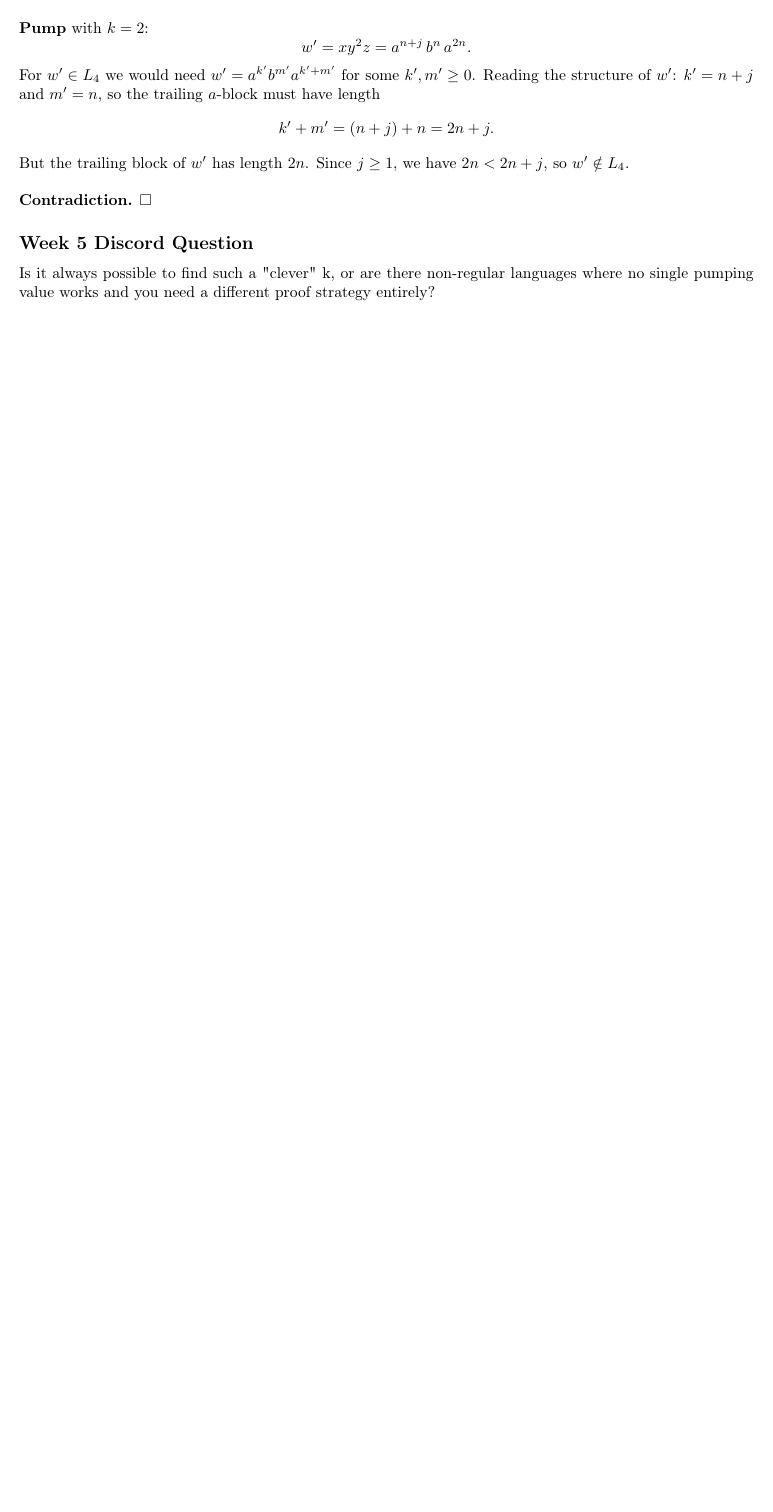
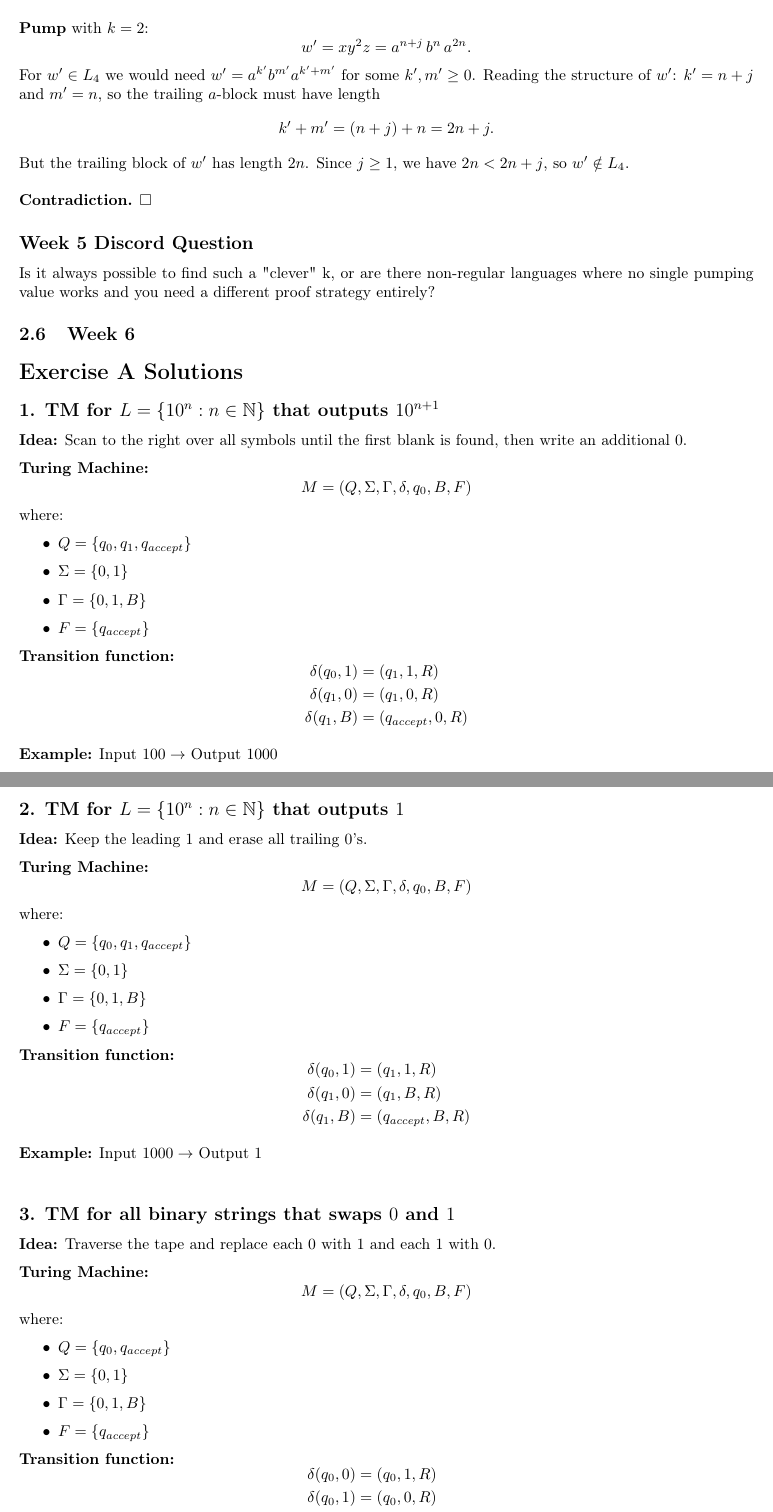
Before and after one commit to savanaachou/cpsc406, a LaTeX paper (Report/report.tex): part of page 21 of 21 before the commit and two parts of pages 21 and 22 of 24 after it, the two joined at a grey line, cut so that both start at the same text, the shorter picture padded with empty space. Compiled offline with pdfLaTeX.

Commit message:
Homework 6

```diff
--- a/Report/report.tex
+++ b/Report/report.tex
@@ -1475,3 +1475,85 @@ so $w' \notin L_4$.
 \subsection*{Week 5 Discord Question}
  Is it always possible to find such a "clever" k, or are there non-regular languages where no single pumping value works and you need a different proof strategy entirely?
 
+\subsection{Week 6}
+\section*{Exercise A Solutions}
+
+\subsection*{1. TM for $L = \{1 0^n : n \in \mathbb{N}\}$ that outputs $1 0^{n+1}$}
+
+\textbf{Idea:} Scan to the right over all symbols until the first blank is found, then write an additional $0$.
+
+\textbf{Turing Machine:}
+\[
+M = (Q, \Sigma, \Gamma, \delta, q_0, B, F)
+\]
+where:
+\begin{itemize}
+    \item $Q = \{q_0, q_1, q_{accept}\}$
+    \item $\Sigma = \{0,1\}$
+    \item $\Gamma = \{0,1,B\}$
+    \item $F = \{q_{accept}\}$
+\end{itemize}
+
+\textbf{Transition function:}
+\[
+\begin{aligned}
+\delta(q_0, 1) &= (q_1, 1, R) \\
+\delta(q_1, 0) &= (q_1, 0, R) \\
+\delta(q_1, B) &= (q_{accept}, 0, R)
+\end{aligned}
+\]
+
+\textbf{Example:} Input $100 \rightarrow$ Output $1000$
+
+\bigskip
+
+\subsection*{2. TM for $L = \{1 0^n : n \in \mathbb{N}\}$ that outputs $1$}
+
+\textbf{Idea:} Keep the leading $1$ and erase all trailing $0$'s.
+
+\textbf{Turing Machine:}
+\[
+M = (Q, \Sigma, \Gamma, \delta, q_0, B, F)
+\]
+where:
+\begin{itemize}
+    \item $Q = \{q_0, q_1, q_{accept}\}$
+    \item $\Sigma = \{0,1\}$
+    \item $\Gamma = \{0,1,B\}$
+    \item $F = \{q_{accept}\}$
+\end{itemize}
+
+\textbf{Transition function:}
+\[
+\begin{aligned}
+\delta(q_0, 1) &= (q_1, 1, R) \\
+\delta(q_1, 0) &= (q_1, B, R) \\
+\delta(q_1, B) &= (q_{accept}, B, R)
+\end{aligned}
+\]
+
+\textbf{Example:} Input $1000 \rightarrow$ Output $1$
+
+\bigskip
+
+\subsection*{3. TM for all binary strings that swaps $0$ and $1$}
+
+\textbf{Idea:} Traverse the tape and replace each $0$ with $1$ and each $1$ with $0$.
+
+\textbf{Turing Machine:}
+\[
+M = (Q, \Sigma, \Gamma, \delta, q_0, B, F)
+\]
+where:
+\begin{itemize}
+    \item $Q = \{q_0, q_{accept}\}$
+    \item $\Sigma = \{0,1\}$
+    \item $\Gamma = \{0,1,B\}$
+    \item $F = \{q_{accept}\}$
+\end{itemize}
+
+\textbf{Transition function:}
+\[
+\begin{aligned}
+\delta(q_0, 0) &= (q_0, 1, R) \\
+\delta(q_0, 1) &= (q_0, 0, R) \\
@@ -1477,0 +1582 @@ so $w' \notin L_4$.
+    \item Accepts if either accepts; otherwise rejects.
```
Also changed, not shown: Report/report.pdf, Report/report.tex (108 more changed lines).
